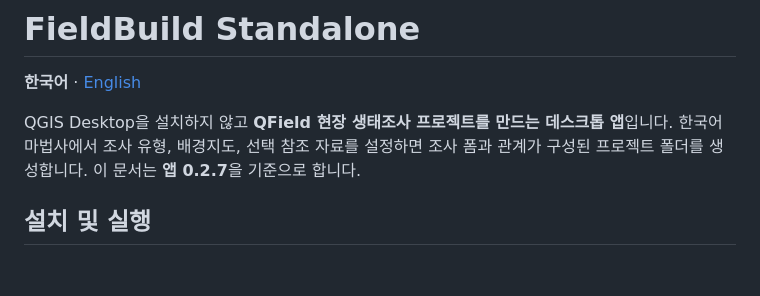
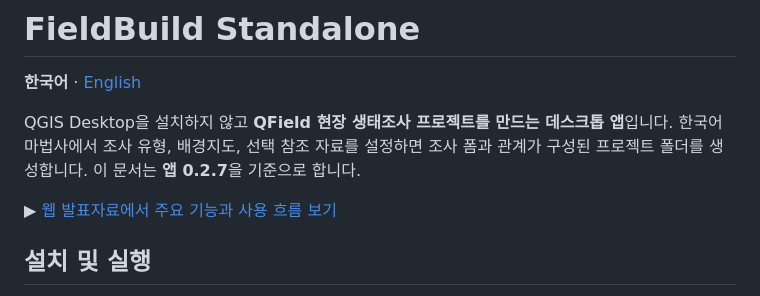
Before and after one commit to lethe5/FieldBuildKit, a Markdown page: README.md, the part around the change. Rendered like a GitHub page; blank space fills up the shorter version.

Commit message:
docs: link presentation from README

```diff
--- a/README.md
+++ b/README.md
@@ -5,6 +5,8 @@
 QGIS Desktop을 설치하지 않고 **QField 현장 생태조사 프로젝트를 만드는 데스크톱 앱**입니다.
 한국어 마법사에서 조사 유형, 배경지도, 선택 참조 자료를 설정하면 조사 폼과 관계가 구성된
 프로젝트 폴더를 생성합니다. 이 문서는 **앱 0.2.7**을 기준으로 합니다.
+
+▶ [웹 발표자료에서 주요 기능과 사용 흐름 보기](https://lethe5.github.io/fieldbuild_standalone/)
 
 ## 설치 및 실행
 
```
